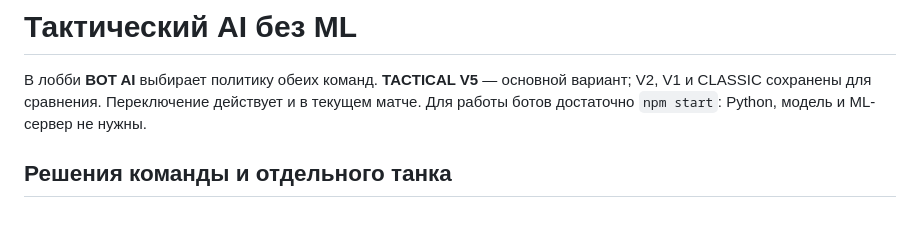
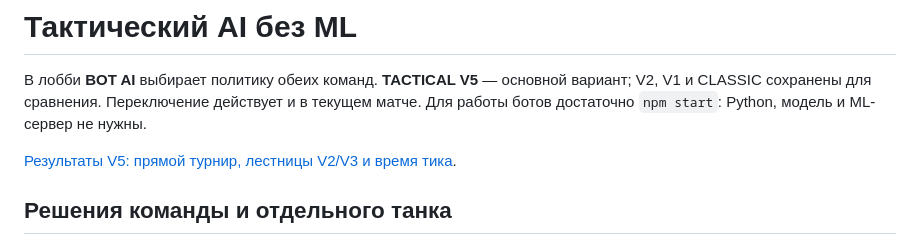
Before and after one commit to API-kernel/push-tanks, a Markdown page: docs/bot-ai.md, the part around the change. GitHub-like rendering; blank space fills up the shorter version.

```diff
--- a/docs/bot-ai.md
+++ b/docs/bot-ai.md
@@ -4,6 +4,8 @@
 вариант; V2, V1 и CLASSIC сохранены для сравнения. Переключение действует и в
 текущем матче. Для работы ботов достаточно `npm start`: Python, модель и ML-сервер
 не нужны.
+
+[Результаты V5: прямой турнир, лестницы V2/V3 и время тика](ai-results-v5.md).
 
 ## Решения команды и отдельного танка
 
```
Also changed, not shown: README.md (+1 -0 lines), docs/ai-results-v5.md (added, +102 -0 lines).
